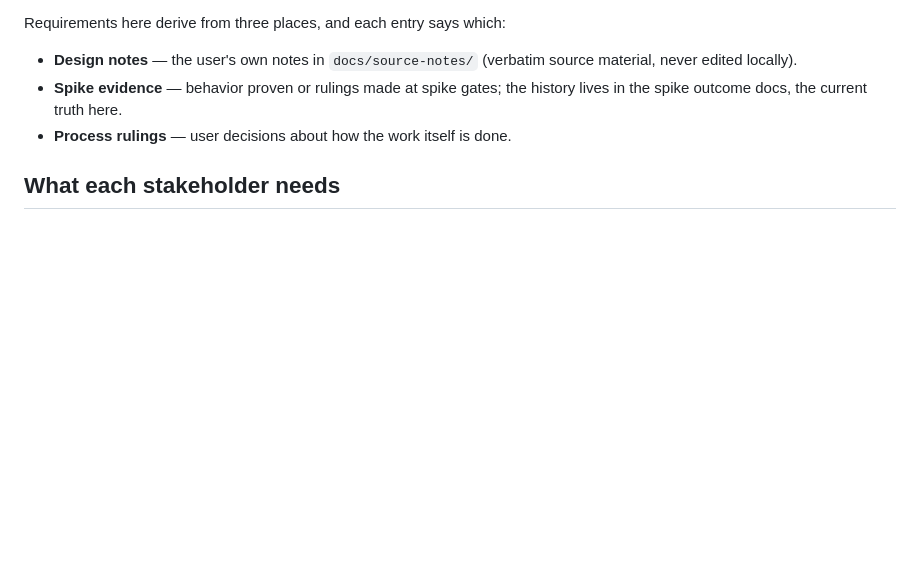
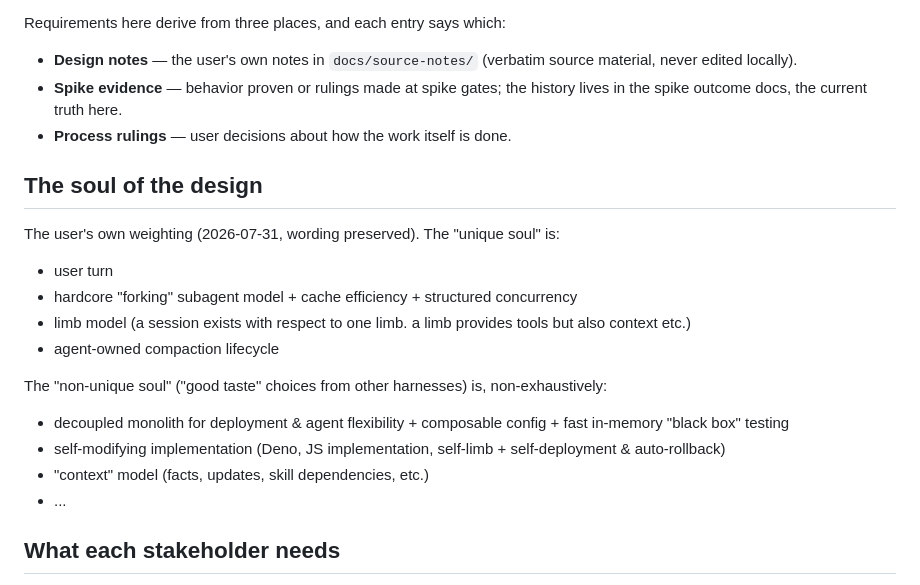
Before and after one commit to maxeonyx/agent-harness, a Markdown page: docs/process/REQUIREMENTS.md, the part around the change. Drawn GitHub-style; blank space fills up the shorter version.

Commit message:
REQUIREMENTS.md: record the user's soul-of-the-design weighting verbatim

```diff
--- a/docs/process/REQUIREMENTS.md
+++ b/docs/process/REQUIREMENTS.md
@@ -30,6 +30,28 @@ Requirements here derive from three places, and each entry says which:
 - **Spike evidence** — behavior proven or rulings made at spike gates;
   the history lives in the spike outcome docs, the current truth here.
 - **Process rulings** — user decisions about how the work itself is done.
+
+## The soul of the design
+
+The user's own weighting (2026-07-31, wording preserved). The "unique
+soul" is:
+
+- user turn
+- hardcore "forking" subagent model + cache efficiency + structured
+  concurrency
+- limb model (a session exists with respect to one limb. a limb provides
+  tools but also context etc.)
+- agent-owned compaction lifecycle
+
+The "non-unique soul" ("good taste" choices from other harnesses) is,
+non-exhaustively:
+
+- decoupled monolith for deployment & agent flexibility + composable
+  config + fast in-memory "black box" testing
+- self-modifying implementation (Deno, JS implementation, self-limb +
+  self-deployment & auto-rollback)
+- "context" model (facts, updates, skill dependencies, etc.)
+- ...
 
 ## What each stakeholder needs
 
```
